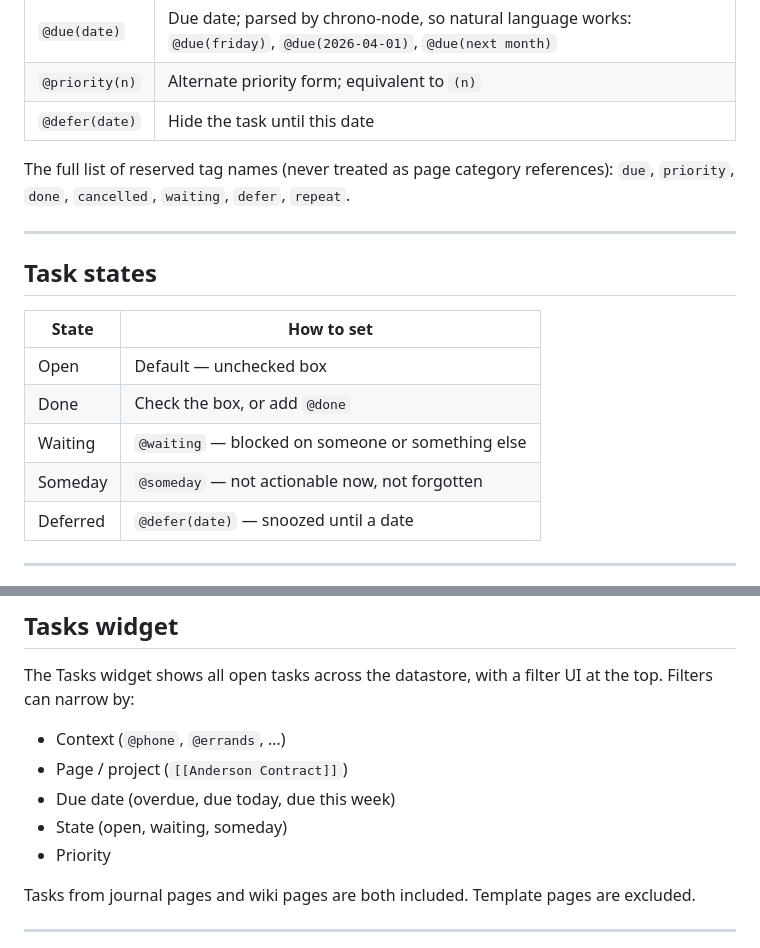
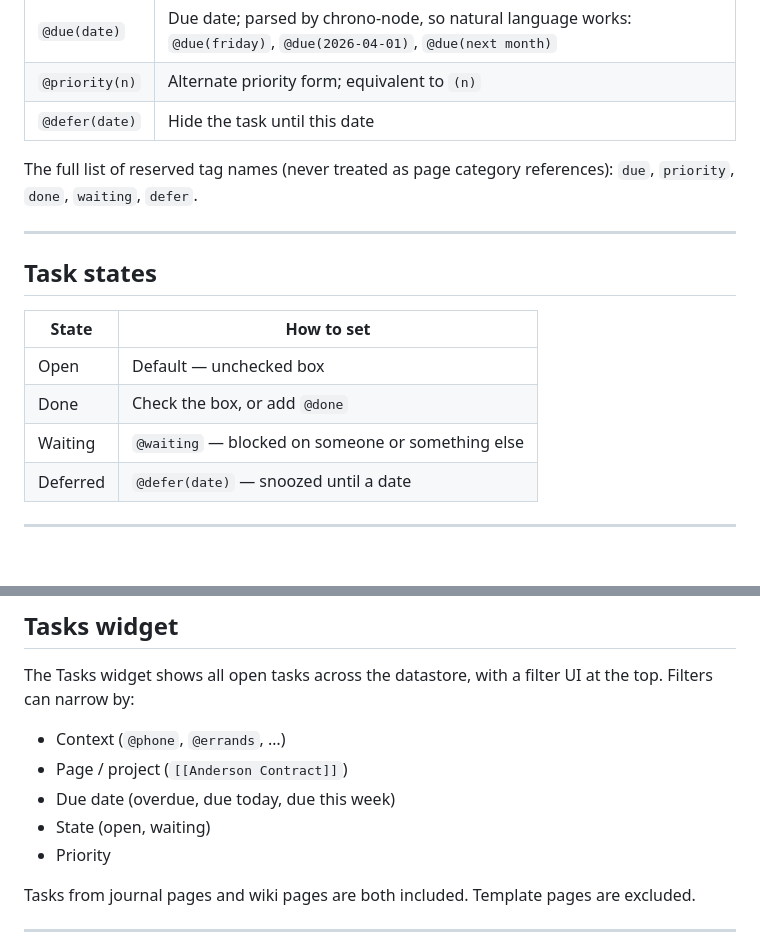
Before and after one commit to eafarris/MoreInfo, a Markdown page: TASK MANAGEMENT.md, 2 parts joined by grey strips. Rendered like a GitHub page; blank space fills up the shorter version.

```diff
--- a/TASK MANAGEMENT.md
+++ b/TASK MANAGEMENT.md
@@ -74,7 +74,7 @@ Reserved tags carry a value in parentheses.
 | `@priority(n)` | Alternate priority form; equivalent to `(n)` |
 | `@defer(date)` | Hide the task until this date |
 
-The full list of reserved tag names (never treated as page category references): `due`, `priority`, `done`, `cancelled`, `waiting`, `defer`, `repeat`.
+The full list of reserved tag names (never treated as page category references): `due`, `priority`, `done`, `waiting`, `defer`.
 
 ---
 
@@ -85,7 +85,6 @@ The full list of reserved tag names (never treated as page category references):
 | Open | Default — unchecked box |
 | Done | Check the box, or add `@done` |
 | Waiting | `@waiting` — blocked on someone or something else |
-| Someday | `@someday` — not actionable now, not forgotten |
 | Deferred | `@defer(date)` — snoozed until a date |
 
 ---
@@ -118,7 +117,7 @@ The Tasks widget shows all open tasks across the datastore, with a filter UI at
 - Context (`@phone`, `@errands`, …)
 - Page / project (`[[Anderson Contract]]`)
 - Due date (overdue, due today, due this week)
-- State (open, waiting, someday)
+- State (open, waiting)
 - Priority
 
 Tasks from journal pages and wiki pages are both included. Template pages are excluded.
```
Also changed, not shown: claude.md (+23 -1 lines).
